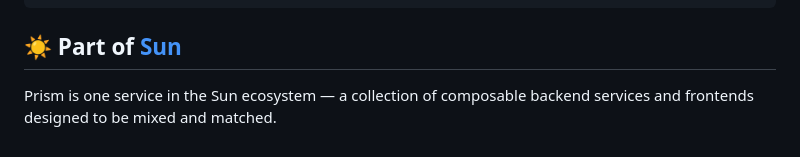
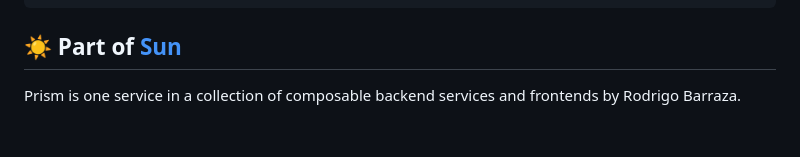
Before and after one commit to rodrigo-barraza/prism, a Markdown page: README.md, the part around the change. GitHub-like rendering.

Commit message:
docs: update project description in README

```diff
--- a/README.md
+++ b/README.md
@@ -294,4 +294,4 @@ npm run test:watch   # Run tests in watch mode
 
 ## ☀️ Part of [Sun](https://github.com/rodrigo-barraza)
 
-Prism is one service in the Sun ecosystem — a collection of composable backend services and frontends designed to be mixed and matched.
+Prism is one service in a collection of composable backend services and frontends by Rodrigo Barraza.
```
